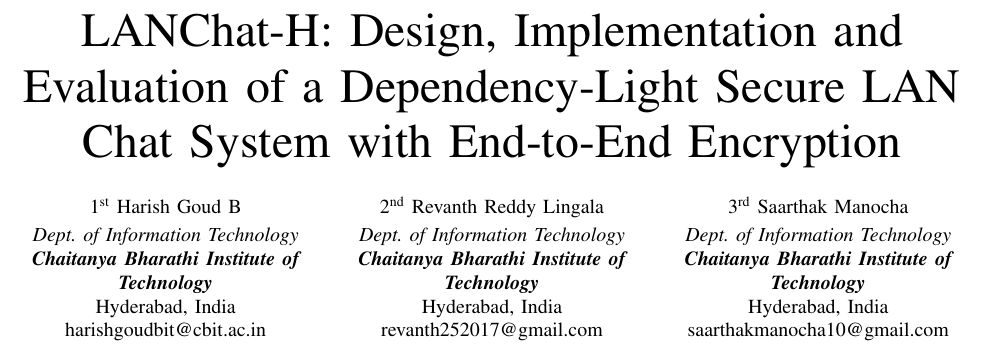
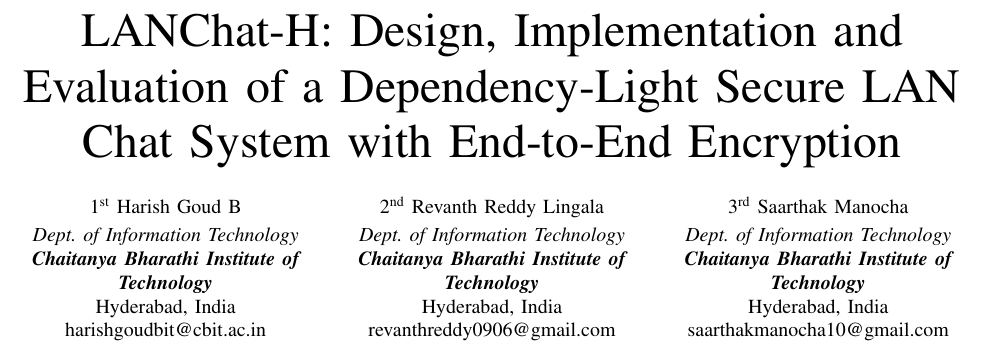
Before and after one commit to revanthreddy0906/LAN-Chat-Application, a LaTeX paper (paper/survey_paper.tex): part of page 1 of 9, cut so that both start at the same text. Compiled offline with pdfLaTeX.

Commit message:
Paper: update second author's email
Co-Authored-By: Claude Sonnet 5.5 <noreply@anthropic.com>

```diff
--- a/paper/survey_paper.tex
+++ b/paper/survey_paper.tex
@@ -49,7 +49,7 @@
 \textit{Dept. of Information Technology} & \textit{Dept. of Information Technology} & \textit{Dept. of Information Technology} \\
 \textbf{\textit{Chaitanya Bharathi Institute of Technology}} & \textbf{\textit{Chaitanya Bharathi Institute of Technology}} & \textbf{\textit{Chaitanya Bharathi Institute of Technology}} \\
 Hyderabad, India & Hyderabad, India & Hyderabad, India \\
-harishgoudbit@cbit.ac.in & revanth252017@gmail.com & saarthakmanocha10@gmail.com \\
+harishgoudbit@cbit.ac.in & revanthreddy0906@gmail.com & saarthakmanocha10@gmail.com \\
 \end{tabular}%
 }
 }
```
Also changed, not shown: paper/survey_paper.pdf.
